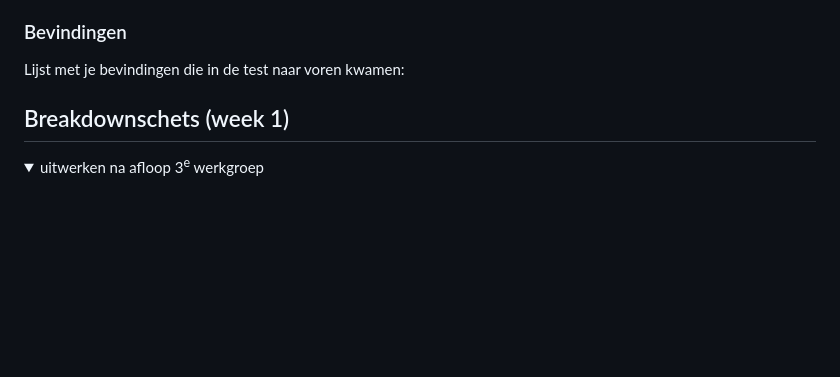
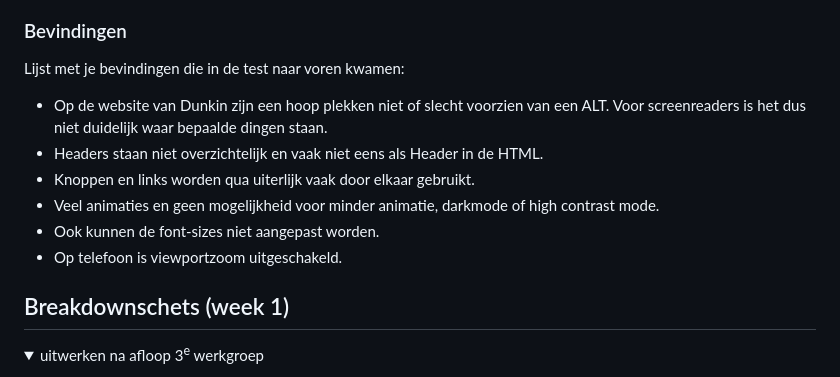
Before and after one commit to Hiddevdp/FEDher, a Markdown page: README.md, the part around one of its changes. Rendered like a GitHub page; folded sections open; blank space fills up the shorter version.

Commit message:
Update README.md
Update Toegankelijkheidstest

```diff
--- a/README.md
+++ b/README.md
@@ -58,6 +58,12 @@ Dunkin Donuts About Page
 
 Lijst met je bevindingen die in de test naar voren kwamen:
 
+ - Op de website van Dunkin zijn een hoop plekken niet of slecht voorzien van een ALT. Voor screenreaders is het dus niet duidelijk waar bepaalde dingen staan.
+ - Headers staan niet overzichtelijk en vaak niet eens als Header in de HTML.
+ - Knoppen en links worden qua uiterlijk vaak door elkaar gebruikt.
+ - Veel animaties en geen mogelijkheid voor minder animatie, darkmode of high contrast mode.
+ - Ook kunnen de font-sizes niet aangepast worden.
+ - Op telefoon is viewportzoom uitgeschakeld.
 </details>
 
 ## Breakdownschets (week 1)
```
Also changed, not shown: other parts of README.md (+1 -1 lines).
